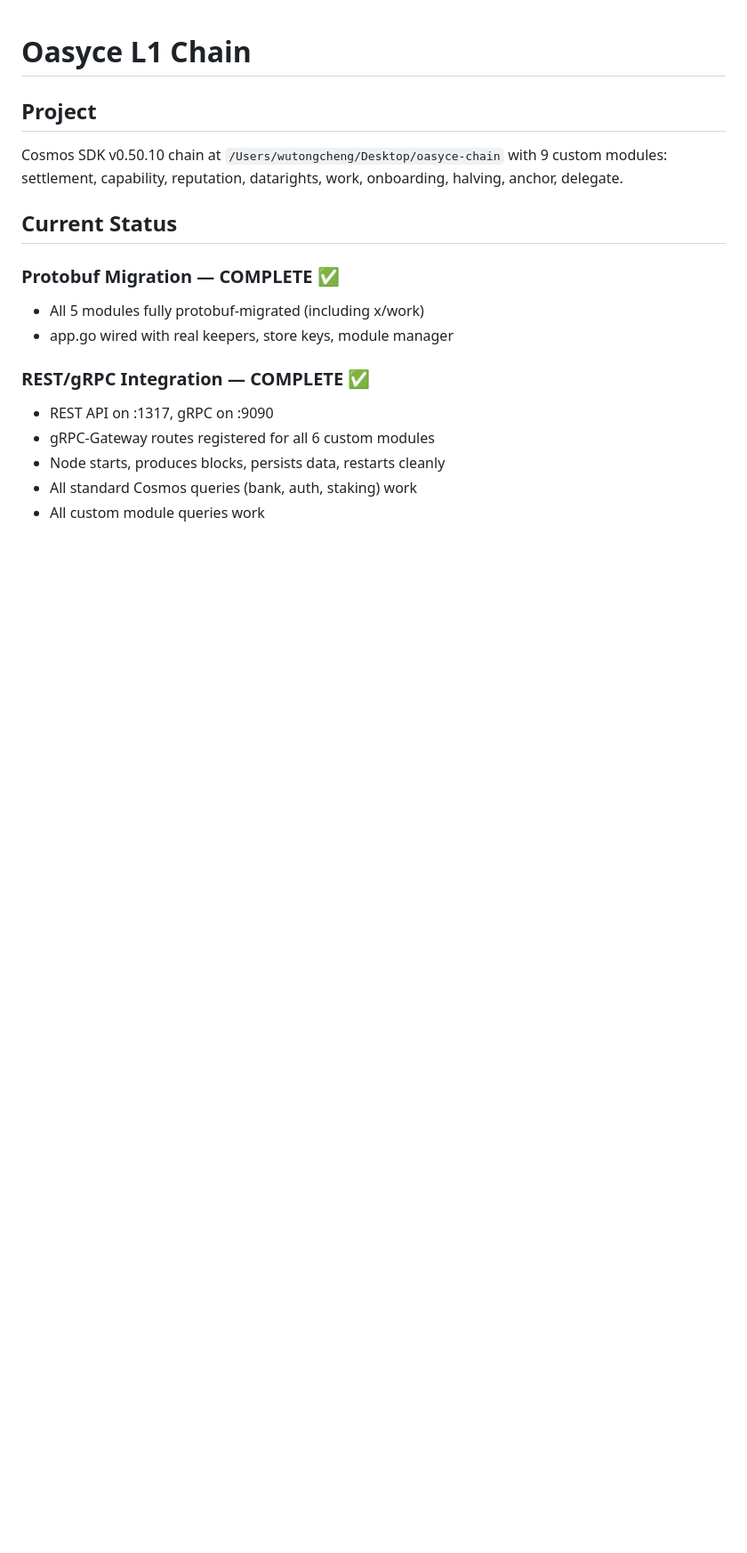
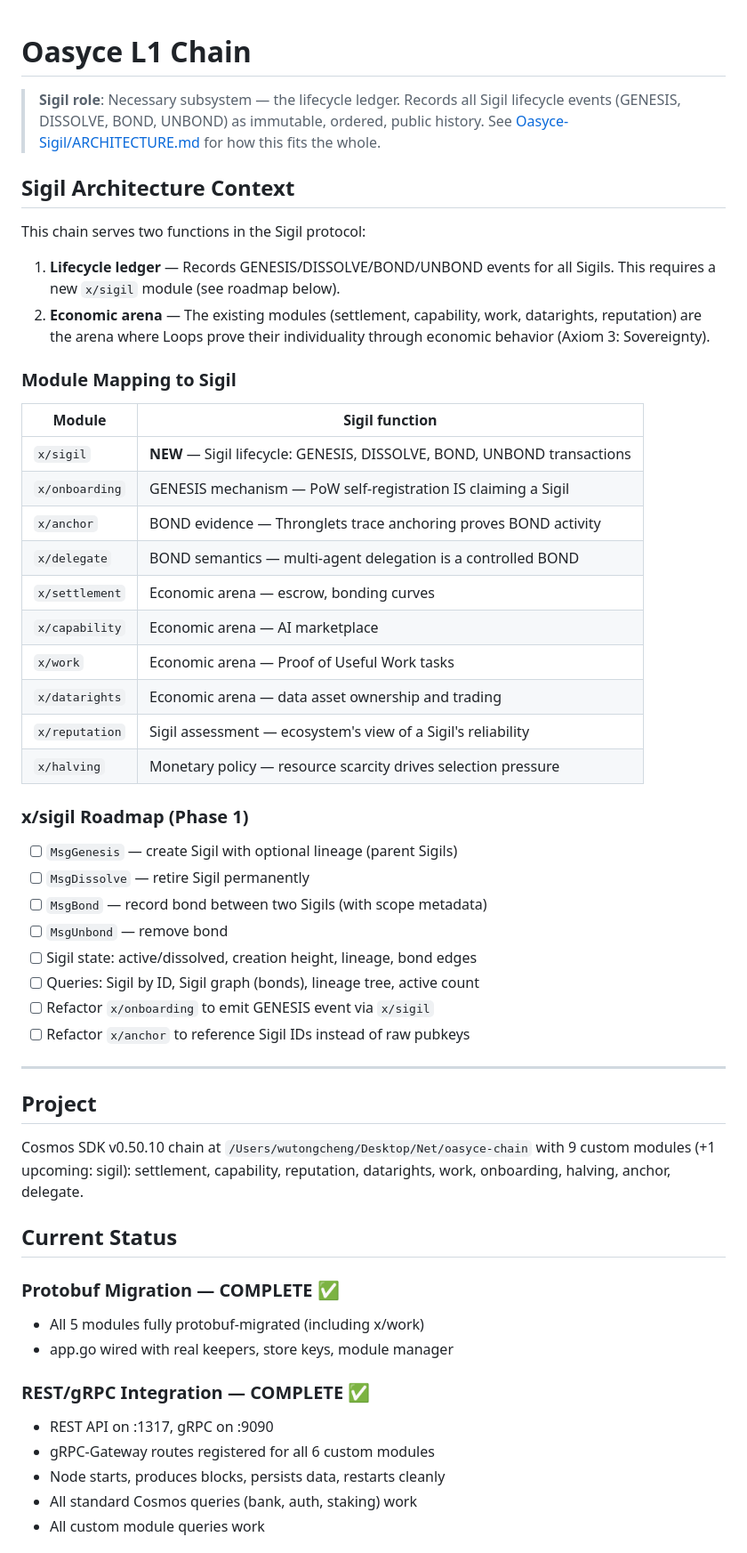
Before and after one commit to Shangri-la-0428/oasyce-chain, a Markdown page: CLAUDE.md, the part around the change. Shown at 89% size. Drawn GitHub-style; blank space fills up the shorter version.

Commit message:
Add Sigil architecture context to CLAUDE.md
Chain = lifecycle ledger in Sigil protocol.
Maps all 9 modules to Sigil functions.
Adds x/sigil module roadmap.

Co-Authored-By: Claude Opus 4.6 <noreply@anthropic.com>

```diff
--- a/CLAUDE.md
+++ b/CLAUDE.md
@@ -1,7 +1,45 @@
 # Oasyce L1 Chain
 
+> **Sigil role**: Necessary subsystem — the lifecycle ledger. Records all Sigil lifecycle events (GENESIS, DISSOLVE, BOND, UNBOND) as immutable, ordered, public history.
+> See [Oasyce-Sigil/ARCHITECTURE.md](../Oasyce-Sigil/ARCHITECTURE.md) for how this fits the whole.
+
+## Sigil Architecture Context
+
+This chain serves two functions in the Sigil protocol:
+
+1. **Lifecycle ledger** — Records GENESIS/DISSOLVE/BOND/UNBOND events for all Sigils. This requires a new `x/sigil` module (see roadmap below).
+2. **Economic arena** — The existing modules (settlement, capability, work, datarights, reputation) are the arena where Loops prove their individuality through economic behavior (Axiom 3: Sovereignty).
+
+### Module Mapping to Sigil
+
+| Module | Sigil function |
+|--------|---------------|
+| `x/sigil` | **NEW** — Sigil lifecycle: GENESIS, DISSOLVE, BOND, UNBOND transactions |
+| `x/onboarding` | GENESIS mechanism — PoW self-registration IS claiming a Sigil |
+| `x/anchor` | BOND evidence — Thronglets trace anchoring proves BOND activity |
+| `x/delegate` | BOND semantics — multi-agent delegation is a controlled BOND |
+| `x/settlement` | Economic arena — escrow, bonding curves |
+| `x/capability` | Economic arena — AI marketplace |
+| `x/work` | Economic arena — Proof of Useful Work tasks |
+| `x/datarights` | Economic arena — data asset ownership and trading |
+| `x/reputation` | Sigil assessment — ecosystem's view of a Sigil's reliability |
+| `x/halving` | Monetary policy — resource scarcity drives selection pressure |
+
+### x/sigil Roadmap (Phase 1)
+
+- [ ] `MsgGenesis` — create Sigil with optional lineage (parent Sigils)
+- [ ] `MsgDissolve` — retire Sigil permanently
+- [ ] `MsgBond` — record bond between two Sigils (with scope metadata)
+- [ ] `MsgUnbond` — remove bond
+- [ ] Sigil state: active/dissolved, creation height, lineage, bond edges
+- [ ] Queries: Sigil by ID, Sigil graph (bonds), lineage tree, active count
+- [ ] Refactor `x/onboarding` to emit GENESIS event via `x/sigil`
+- [ ] Refactor `x/anchor` to reference Sigil IDs instead of raw pubkeys
+
+---
+
 ## Project
-Cosmos SDK v0.50.10 chain at `/Users/wutongcheng/Desktop/oasyce-chain` with 9 custom modules: settlement, capability, reputation, datarights, work, onboarding, halving, anchor, delegate.
+Cosmos SDK v0.50.10 chain at `/Users/wutongcheng/Desktop/Net/oasyce-chain` with 9 custom modules (+1 upcoming: sigil): settlement, capability, reputation, datarights, work, onboarding, halving, anchor, delegate.
 
 ## Current Status
 
```
